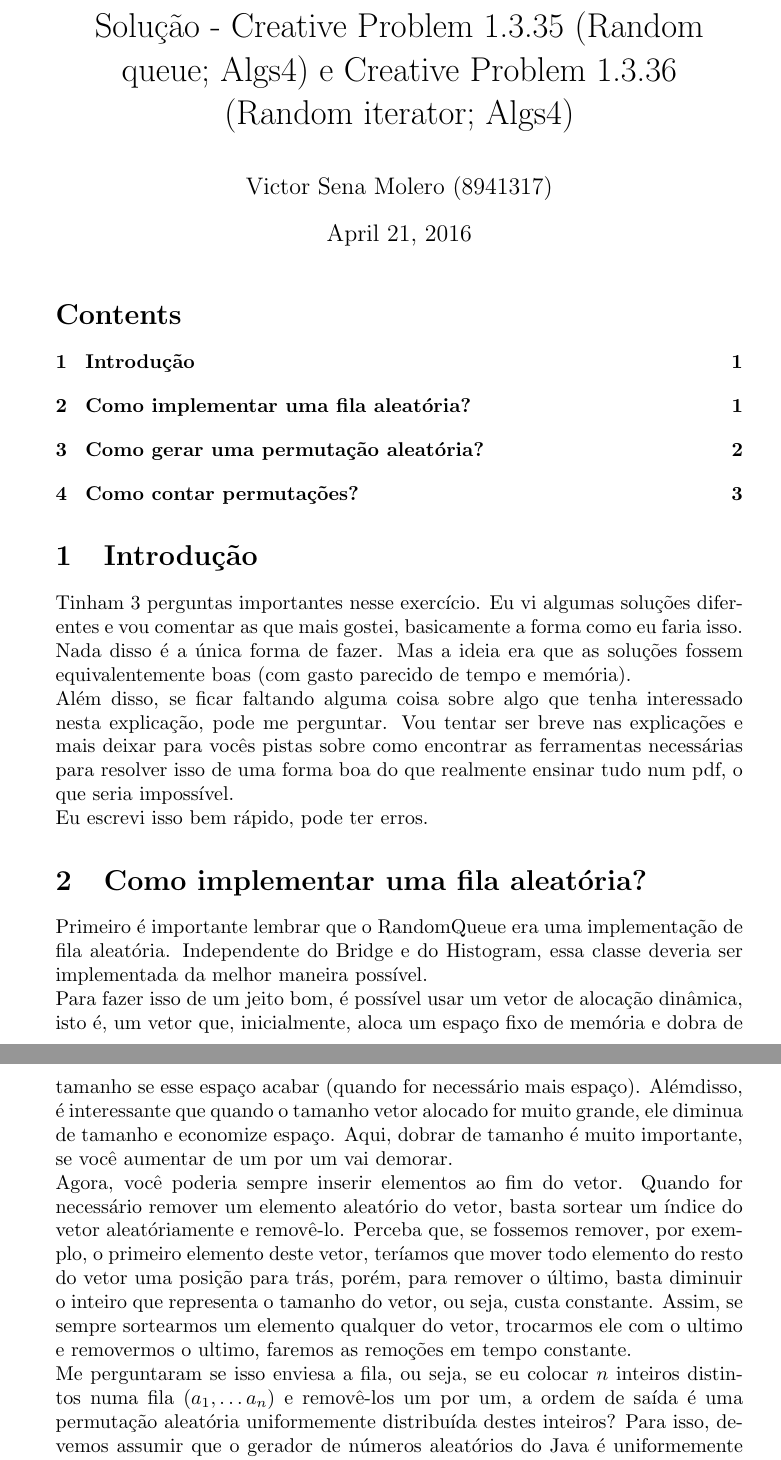
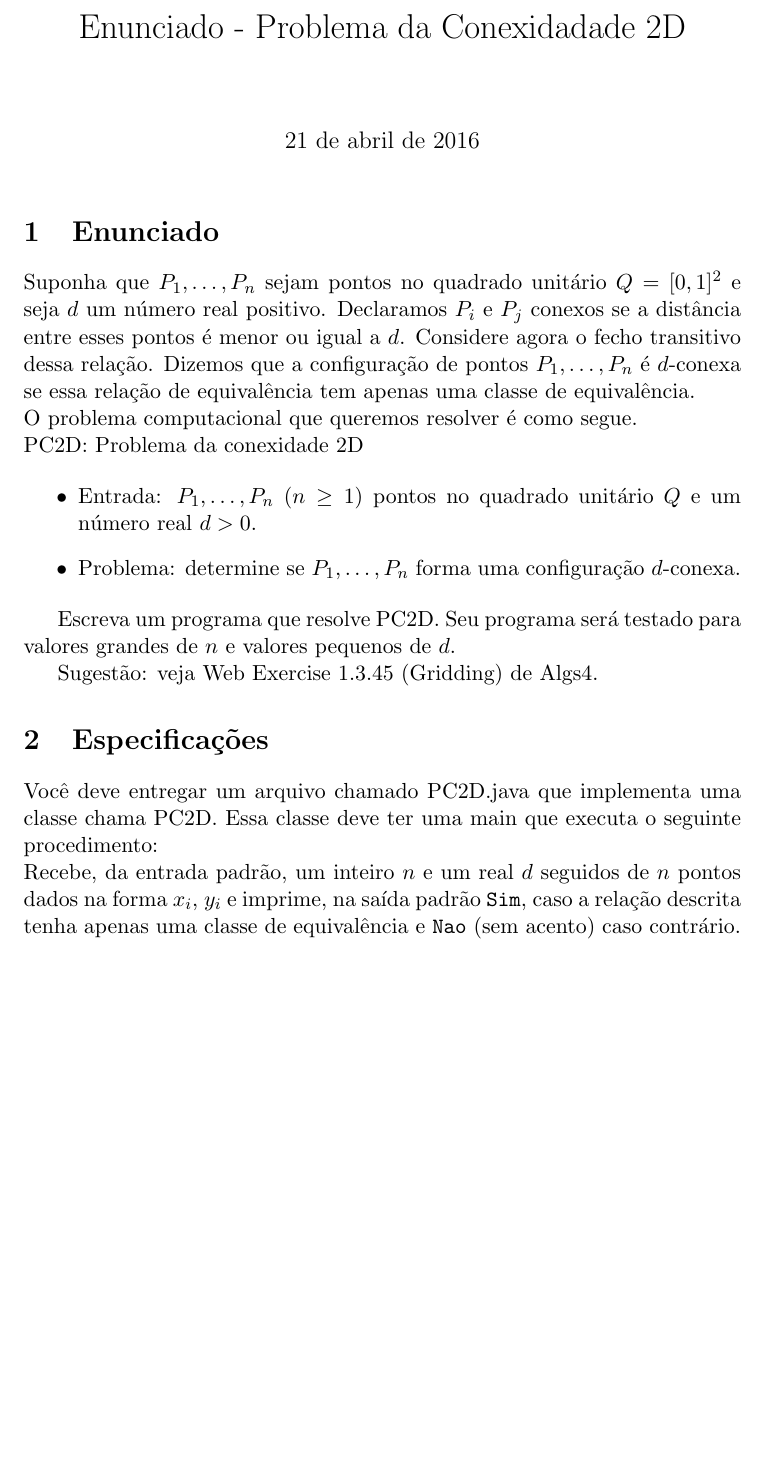
Before and after one commit to victorsenam/pdfs-mac323, a LaTeX document (conexidade-2d/enunciado.tex): two parts of pages 1 and 2 of 3 before the commit and part of page 1 of 2 after it, the two joined at a grey line, cut at the place of the change, the shorter picture padded with empty space. Compiled offline with pdfLaTeX.

Commit message:
Enunciado Conexidade 2d

```diff
--- a/conexidade-2d/enunciado.tex
+++ b/conexidade-2d/enunciado.tex
@@ -1,7 +1,10 @@
-\documentclass{article}
+\documentclass[a4paper,11pt]{article}
+\usepackage[brazil]{babel}
 \usepackage[utf8]{inputenc}
-\title{\normalfont{Solução - Creative Problem 1.3.35 (Random queue; Algs4) e Creative Problem 1.3.36 (Random iterator; Algs4)}}
-\author{Victor Sena Molero (8941317)} % The article author(s) - author affiliations need to be specified in the AUTHOR AFFILIATIONS block
+
+\usepackage{verbatim}
+
+\title{\normalfont{Enunciado - Problema da Conexidadade 2D}}
 \date{\today}
 
 \begin{document}
@@ -9,18 +12,16 @@
 
 \setcounter{tocdepth}{2} % Set the depth of the table of contents to show sections and subsections only
 
-\tableofcontents % Print the table of contents
-
+%\tableofcontents % Print the table of contents
 %\listoffigures % Print the list of figures
 %\listoftables % Print the list of tables
 
-\section{Introdução}
-Tinham 3 perguntas importantes nesse exercício. Eu vi algumas soluções diferentes e vou comentar as que mais gostei, basicamente a forma como eu faria isso. Nada disso é a única forma de fazer. Mas a ideia era que as soluções fossem equivalentemente boas (com gasto parecido de tempo e memória). \\
-Além disso, se ficar faltando alguma coisa sobre algo que tenha interessado nesta explicação, pode me perguntar. Vou tentar ser breve nas explicações e mais deixar para vocês pistas sobre como encontrar as ferramentas necessárias para resolver isso de uma forma boa do que realmente ensinar tudo num pdf, o que seria impossível. \\
-Eu escrevi isso bem rápido, pode ter erros.
+\section{Enunciado}
+Suponha que $P_1,\dots,P_n$ sejam pontos no quadrado unitário $Q = [0,1]^2$ e seja $d$ um número real positivo. Declaramos $P_i$ e $P_j$ conexos se a distância entre esses pontos é menor ou igual a $d$. Considere agora o fecho transitivo dessa relação. Dizemos que a configuração de pontos $P_1,\dots,P_n$ é $d$-conexa se essa relação de equivalência tem apenas uma classe de equivalência. \\
+O problema computacional que queremos resolver é como segue. \\
+PC2D: Problema da conexidade 2D
 
-\section{Como implementar uma fila aleatória?}
-Primeiro é importante lembrar que o RandomQueue era uma implementação de fila aleatória. Independente do Bridge e do Histogram, essa classe deveria ser implementada da melhor maneira possível. \\
-Para fazer isso de um jeito bom, é possível usar um vetor de alocação dinâmica, isto é, um vetor que, inicialmente, aloca um espaço fixo de memória e dobra de tamanho se esse espaço acabar (quando for necessário mais espaço). Alémdisso, é interessante que quando o tamanho vetor alocado for muito grande, ele diminua de tamanho e economize espaço. Aqui, dobrar de tamanho é muito importante, se você aumentar de um por um vai demorar. \\
-Agora, você poderia sempre inserir elementos ao fim do vetor. Quando for necessário remover um elemento aleatório do vetor, basta sortear um índice do vetor aleatóriamente e removê-lo. Perceba que, se fossemos remover, por exemplo, o primeiro elemento deste vetor, teríamos que mover todo elemento do resto do vetor uma posição para trás, porém, para remover o último, basta diminuir o inteiro que representa o tamanho do vetor, ou seja, custa constante. Assim, se sempre sortearmos um elemento qualquer do vetor, trocarmos ele com o ultimo e removermos o ultimo, faremos as remoções em tempo constante. \\
-Me perguntaram se isso enviesa a fila, ou seja, se eu colocar $n$ inteiros distintos numa fila ($a_1, \dots a_n$) e removê-los um por um, a ordem de saída é uma permutação aleatória uniformemente distribuída destes inteiros? Para isso, devemos assumir que o gerador de números aleatórios do Java é uniformemente distribuído (isso é mentira, ele é próximo disso). \\
+\begin{itemize}
+    \item Entrada: $P_1,\dots,P_n$ ($n\geq1$) pontos no quadrado unitário $Q$ e um número real $d>0$.
+    \item Problema: determine se $P_1,\dots,P_n$ forma uma configuração $d$-conexa.
+\end{itemize}
@@ -33,4 +28,8 @@ Tudo certo aqui então? Em resumo, precisamos de um vetor de alocação dinâmic
 
-\section{Como gerar uma permutação aleatória?}
-Para implementar o iterator, você tinha que saber gerar uma permutação aleatória para definir a ordem na qual seu iterator ia percorrer os elementos. Um jeito muito simples de fazer isso era pegar uma RandomQueue e alimentar ela com a permutação identidade (todos os inteiros de $1$ a $n$). Depois disso, para cada next do vetor, bastava dar um dequeue na fila e retornar aquela posição do vetor. Isso gera todas as permutações de tamanho $n$ com igual probabilidade, assumindo que sua RandomQueue esteja certa. Outra solução simples possível seria inicializar um vetor com a permutação identidade e aplicar um Knuth Shuffle\footnote{https://en.wikipedia.org/wiki/Fisher\%E2\%80\%93Yates\_shuffle} nele. Isso, na verdade, vai basicamente aplicar o mesmo processo que a fila aplica num conjunto de elementos, mas direto no vetor. Depois disso, basta sempre guardar o índice do próximo elemento a ser removido e tudo fica certo.
+Escreva um programa que resolve PC2D. Seu programa será testado para valores grandes de $n$ e valores pequenos de $d$.
 
+Sugestão: veja Web Exercise 1.3.45 (Gridding) de Algs4.
+
+\section{Especificações}
+Você deve entregar um arquivo chamado PC2D.java que implementa uma classe chama PC2D. Essa classe deve ter uma main que executa o seguinte procedimento: \\
+Recebe, da entrada padrão, um inteiro $n$ e um real $d$ seguidos de $n$ pontos dados na forma $x_i$, $y_i$ e imprime, na saída padrão \texttt{Sim}, caso a relação descrita tenha apenas uma classe de equivalência e \texttt{Nao} (sem acento) caso contrário.
```
Also changed, not shown: conexidade-2d/enunciado.pdf (added), conexidade-2d/enunciado.tex (32 more changed lines), 8 other files.
